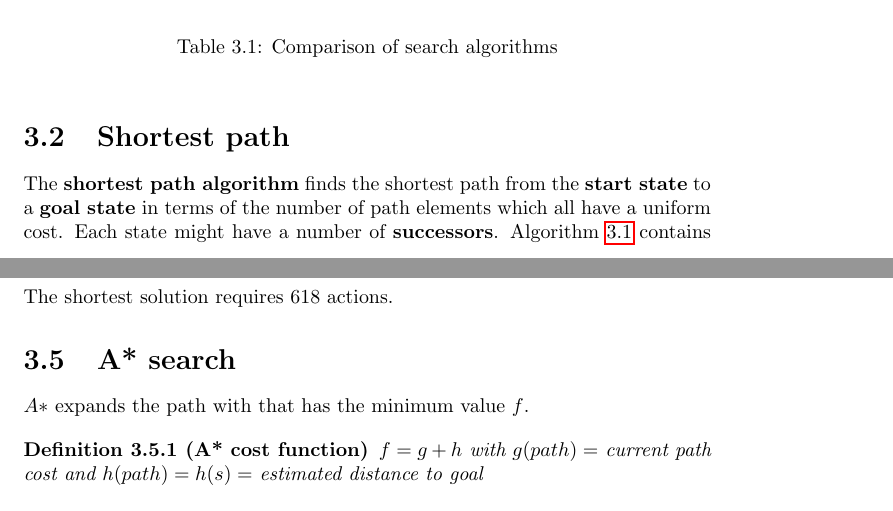
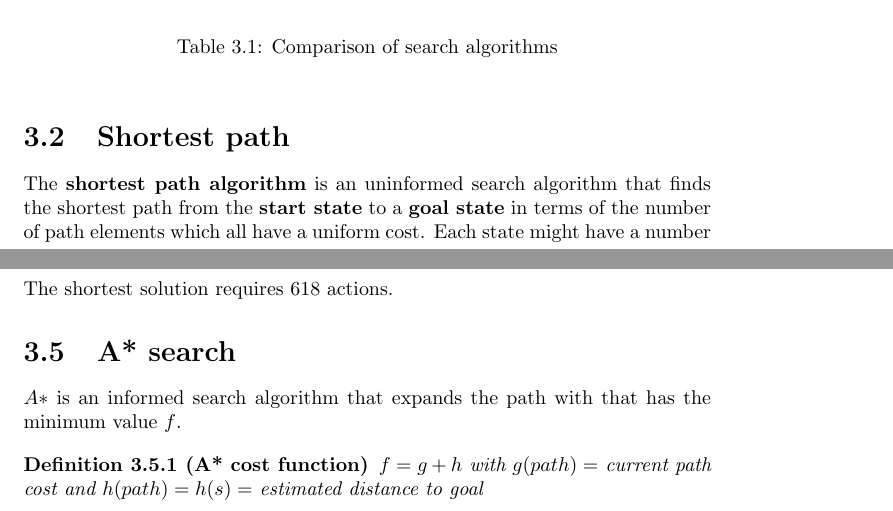
Before and after one commit to karimif/ai_notes, a LaTeX thesis (notes.tex): two parts of pages 18 and 20 of 84, joined at a grey line, cut so that both start at the same text. Compiled offline with pdfLaTeX.

Commit message:
Classification of search algorithms into informed and uninformed

```diff
--- a/notes.tex
+++ b/notes.tex
@@ -734,7 +734,7 @@ Frontier size ($n$ levels) & $2n$ & $2n$ & $n$\\
 \end{table}
 
 \section{Shortest path}
-The {\bf shortest path algorithm} finds the shortest path from the {\bf start state} to a {\bf goal state} in terms of the number of path elements which all have a uniform cost.
+The {\bf shortest path algorithm} is an uninformed search algorithm that finds the shortest path from the {\bf start state} to a {\bf goal state} in terms of the number of path elements which all have a uniform cost.
 Each state might have a number of {\bf successors}. Algorithm~\ref{python:shortestpath} contains an implementation in Python.
 \\
 The following three parameters of the algorithm are:
@@ -891,7 +891,7 @@ path = shortest_path_search(START,
 
 
 \section{A* search}
-$A*$ expands the path with that has the minimum value $f$.
+$A*$ is an informed search algorithm that expands the path with that has the minimum value $f$.
 
 \begin{definition}[A* cost function]
 $f = g + h$ with $g(path) =$ current path cost and $h(path) = h(s) =$ estimated distance to goal
```
Also changed, not shown: notes.tex (2 more changed lines).
